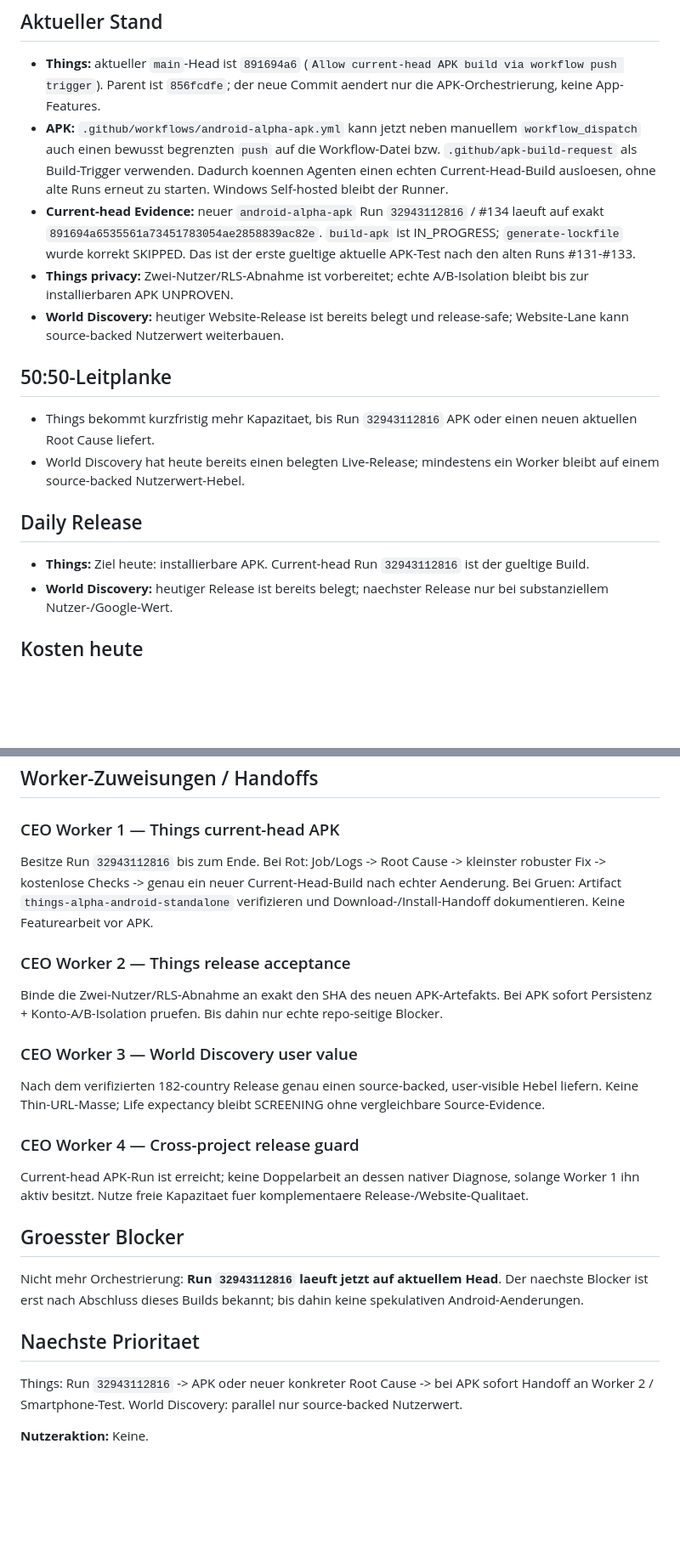
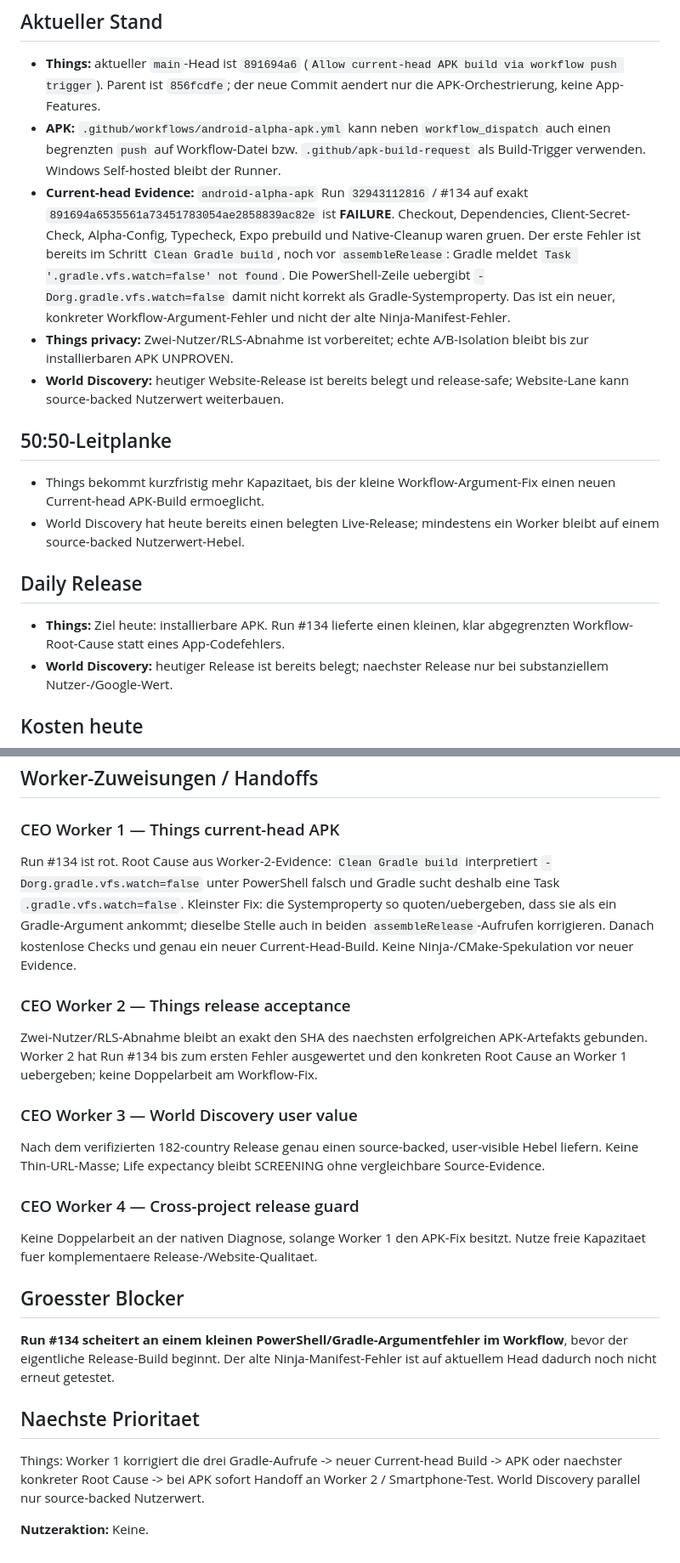
Before and after one commit to gunflo1011-debug/world-discovery-engine, a Markdown page: CEO_PORTFOLIO_STATUS.md, 2 parts joined by grey strips. Shown at 85% size. Drawn GitHub-style; blank space fills up the shorter version.

Commit message:
Record current-head APK failure root cause handoff

```diff
--- a/CEO_PORTFOLIO_STATUS.md
+++ b/CEO_PORTFOLIO_STATUS.md
@@ -7,17 +7,17 @@ Things und World Discovery langfristig legal, skalierbar und profitabel entwicke
 
 ## Aktueller Stand
 - **Things:** aktueller `main`-Head ist `891694a6` (`Allow current-head APK build via workflow push trigger`). Parent ist `856fcdfe`; der neue Commit aendert nur die APK-Orchestrierung, keine App-Features.
-- **APK:** `.github/workflows/android-alpha-apk.yml` kann jetzt neben manuellem `workflow_dispatch` auch einen bewusst begrenzten `push` auf die Workflow-Datei bzw. `.github/apk-build-request` als Build-Trigger verwenden. Dadurch koennen Agenten einen echten Current-Head-Build ausloesen, ohne alte Runs erneut zu starten. Windows Self-hosted bleibt der Runner.
-- **Current-head Evidence:** neuer `android-alpha-apk` Run `32943112816` / #134 laeuft auf exakt `891694a6535561a73451783054ae2858839ac82e`. `build-apk` ist IN_PROGRESS; `generate-lockfile` wurde korrekt SKIPPED. Das ist der erste gueltige aktuelle APK-Test nach den alten Runs #131-#133.
+- **APK:** `.github/workflows/android-alpha-apk.yml` kann neben `workflow_dispatch` auch einen begrenzten `push` auf Workflow-Datei bzw. `.github/apk-build-request` als Build-Trigger verwenden. Windows Self-hosted bleibt der Runner.
+- **Current-head Evidence:** `android-alpha-apk` Run `32943112816` / #134 auf exakt `891694a6535561a73451783054ae2858839ac82e` ist **FAILURE**. Checkout, Dependencies, Client-Secret-Check, Alpha-Config, Typecheck, Expo prebuild und Native-Cleanup waren gruen. Der erste Fehler ist bereits im Schritt `Clean Gradle build`, noch vor `assembleRelease`: Gradle meldet `Task '.gradle.vfs.watch=false' not found`. Die PowerShell-Zeile uebergibt `-Dorg.gradle.vfs.watch=false` damit nicht korrekt als Gradle-Systemproperty. Das ist ein neuer, konkreter Workflow-Argument-Fehler und nicht der alte Ninja-Manifest-Fehler.
 - **Things privacy:** Zwei-Nutzer/RLS-Abnahme ist vorbereitet; echte A/B-Isolation bleibt bis zur installierbaren APK UNPROVEN.
 - **World Discovery:** heutiger Website-Release ist bereits belegt und release-safe; Website-Lane kann source-backed Nutzerwert weiterbauen.
 
 ## 50:50-Leitplanke
-- Things bekommt kurzfristig mehr Kapazitaet, bis Run `32943112816` APK oder einen neuen aktuellen Root Cause liefert.
+- Things bekommt kurzfristig mehr Kapazitaet, bis der kleine Workflow-Argument-Fix einen neuen Current-head APK-Build ermoeglicht.
 - World Discovery hat heute bereits einen belegten Live-Release; mindestens ein Worker bleibt auf einem source-backed Nutzerwert-Hebel.
 
 ## Daily Release
-- **Things:** Ziel heute: installierbare APK. Current-head Run `32943112816` ist der gueltige Build.
+- **Things:** Ziel heute: installierbare APK. Run #134 lieferte einen kleinen, klar abgegrenzten Workflow-Root-Cause statt eines App-Codefehlers.
 - **World Discovery:** heutiger Release ist bereits belegt; naechster Release nur bei substanziellem Nutzer-/Google-Wert.
 
 ## Kosten heute
@@ -27,21 +27,21 @@ Things und World Discovery langfristig legal, skalierbar und profitabel entwicke
 
 ## Worker-Zuweisungen / Handoffs
 ### CEO Worker 1 — Things current-head APK
-Besitze Run `32943112816` bis zum Ende. Bei Rot: Job/Logs -> Root Cause -> kleinster robuster Fix -> kostenlose Checks -> genau ein neuer Current-Head-Build nach echter Aenderung. Bei Gruen: Artifact `things-alpha-android-standalone` verifizieren und Download-/Install-Handoff dokumentieren. Keine Featurearbeit vor APK.
+Run #134 ist rot. Root Cause aus Worker-2-Evidence: `Clean Gradle build` interpretiert `-Dorg.gradle.vfs.watch=false` unter PowerShell falsch und Gradle sucht deshalb eine Task `.gradle.vfs.watch=false`. Kleinster Fix: die Systemproperty so quoten/uebergeben, dass sie als ein Gradle-Argument ankommt; dieselbe Stelle auch in beiden `assembleRelease`-Aufrufen korrigieren. Danach kostenlose Checks und genau ein neuer Current-Head-Build. Keine Ninja-/CMake-Spekulation vor neuer Evidence.
 
 ### CEO Worker 2 — Things release acceptance
-Binde die Zwei-Nutzer/RLS-Abnahme an exakt den SHA des neuen APK-Artefakts. Bei APK sofort Persistenz + Konto-A/B-Isolation pruefen. Bis dahin nur echte repo-seitige Blocker.
+Zwei-Nutzer/RLS-Abnahme bleibt an exakt den SHA des naechsten erfolgreichen APK-Artefakts gebunden. Worker 2 hat Run #134 bis zum ersten Fehler ausgewertet und den konkreten Root Cause an Worker 1 uebergeben; keine Doppelarbeit am Workflow-Fix.
 
 ### CEO Worker 3 — World Discovery user value
 Nach dem verifizierten 182-country Release genau einen source-backed, user-visible Hebel liefern. Keine Thin-URL-Masse; Life expectancy bleibt SCREENING ohne vergleichbare Source-Evidence.
 
 ### CEO Worker 4 — Cross-project release guard
-Current-head APK-Run ist erreicht; keine Doppelarbeit an dessen nativer Diagnose, solange Worker 1 ihn aktiv besitzt. Nutze freie Kapazitaet fuer komplementaere Release-/Website-Qualitaet.
+Keine Doppelarbeit an der nativen Diagnose, solange Worker 1 den APK-Fix besitzt. Nutze freie Kapazitaet fuer komplementaere Release-/Website-Qualitaet.
 
 ## Groesster Blocker
-Nicht mehr Orchestrierung: **Run `32943112816` laeuft jetzt auf aktuellem Head**. Der naechste Blocker ist erst nach Abschluss dieses Builds bekannt; bis dahin keine spekulativen Android-Aenderungen.
+**Run #134 scheitert an einem kleinen PowerShell/Gradle-Argumentfehler im Workflow**, bevor der eigentliche Release-Build beginnt. Der alte Ninja-Manifest-Fehler ist auf aktuellem Head dadurch noch nicht erneut getestet.
 
 ## Naechste Prioritaet
-Things: Run `32943112816` -> APK oder neuer konkreter Root Cause -> bei APK sofort Handoff an Worker 2 / Smartphone-Test. World Discovery: parallel nur source-backed Nutzerwert.
+Things: Worker 1 korrigiert die drei Gradle-Aufrufe -> neuer Current-head Build -> APK oder naechster konkreter Root Cause -> bei APK sofort Handoff an Worker 2 / Smartphone-Test. World Discovery parallel nur source-backed Nutzerwert.
 
 **Nutzeraktion:** Keine.
```
Also changed, not shown: other parts of CEO_PORTFOLIO_STATUS.md (+1 -1 lines).
